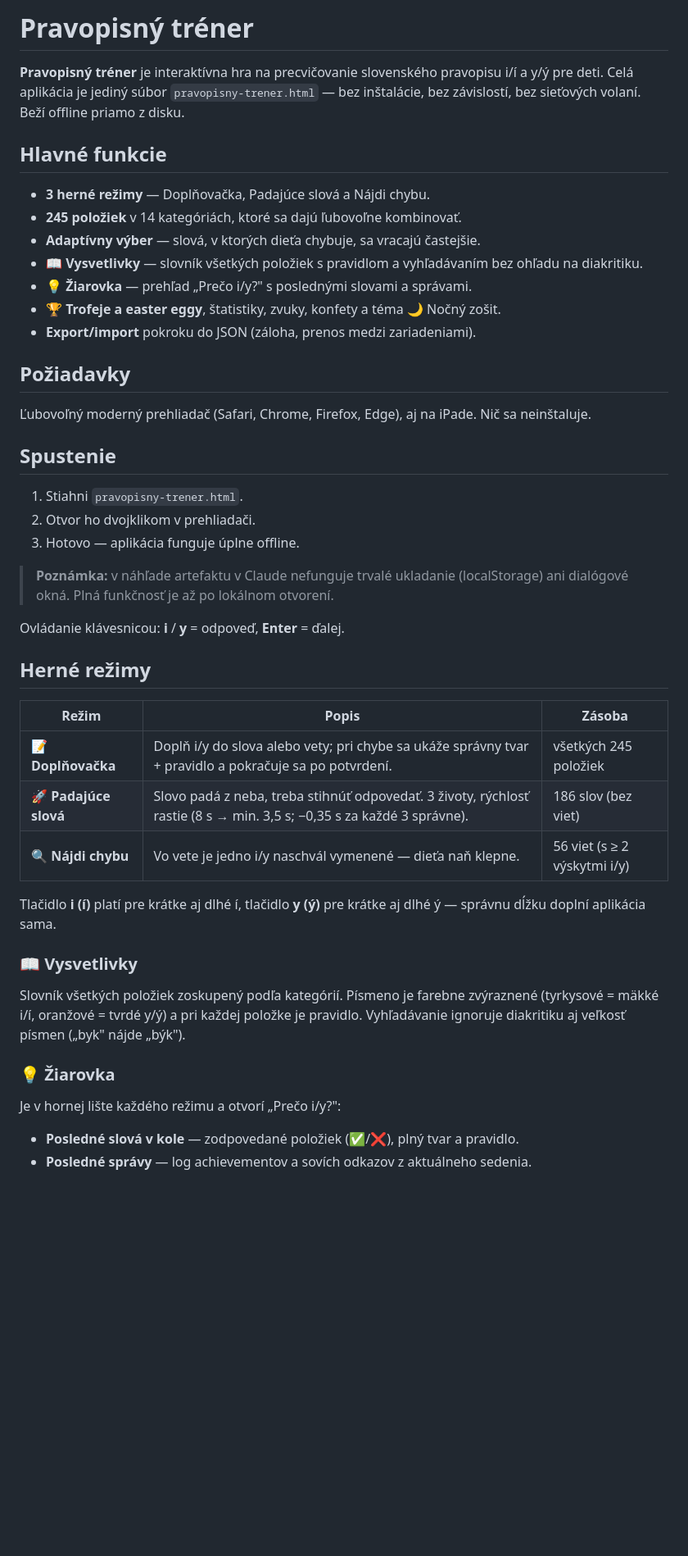
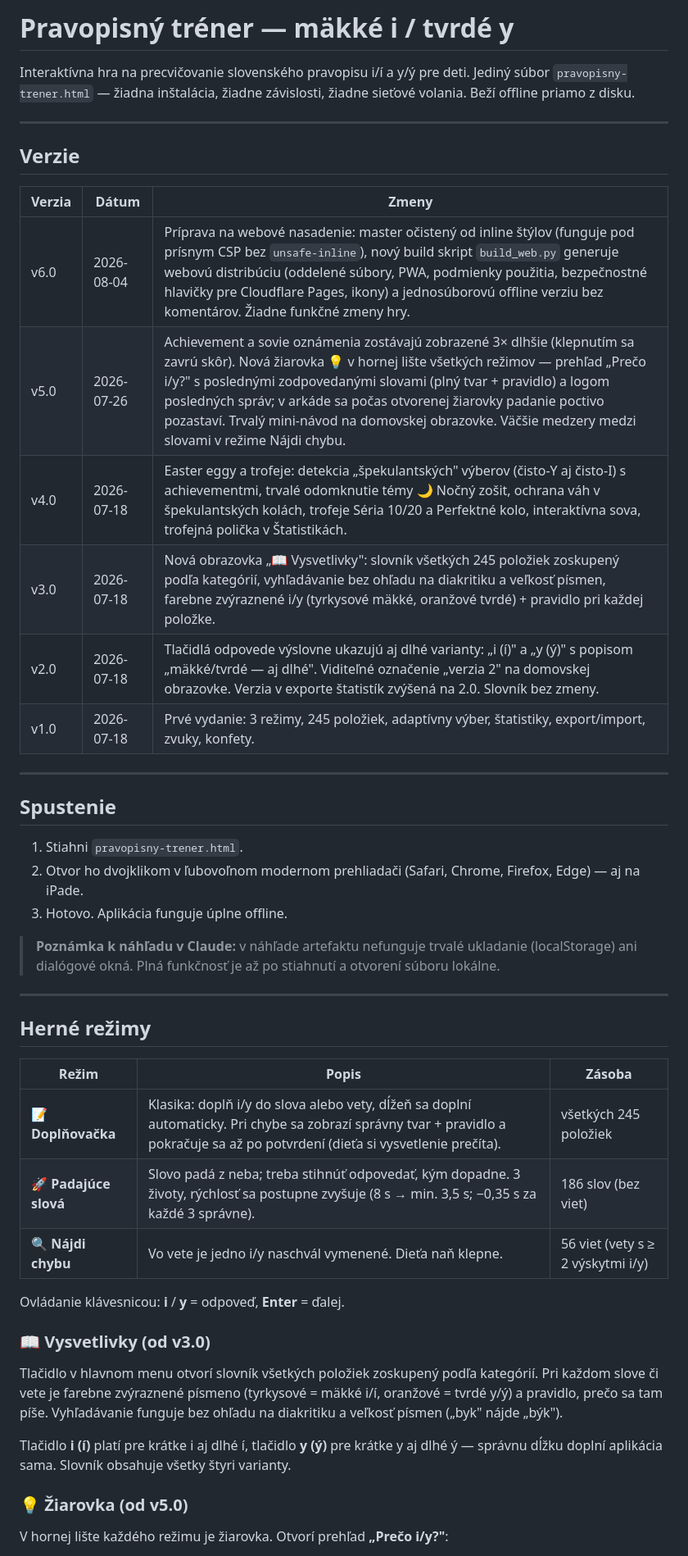
Before and after one commit to usrnmhcs5he/PravopisnyTrener, a Markdown page: README.md, the part around one of its changes. Shown at 82% size. Rendered like a GitHub page; blank space fills up the shorter version.

```diff
--- a/README.md
+++ b/README.md
@@ -1,57 +1,60 @@
-# Pravopisný tréner
+# Pravopisný tréner — mäkké i / tvrdé y
 
-**Pravopisný tréner** je interaktívna hra na precvičovanie slovenského pravopisu
-i/í a y/ý pre deti. Celá aplikácia je jediný súbor `pravopisny-trener.html` —
-bez inštalácie, bez závislostí, bez sieťových volaní. Beží offline priamo z disku.
+Interaktívna hra na precvičovanie slovenského pravopisu i/í a y/ý pre deti.
+Jediný súbor `pravopisny-trener.html` — žiadna inštalácia, žiadne závislosti,
+žiadne sieťové volania. Beží offline priamo z disku.
 
-## Hlavné funkcie
+---
 
-- **3 herné režimy** — Doplňovačka, Padajúce slová a Nájdi chybu.
-- **245 položiek** v 14 kategóriách, ktoré sa dajú ľubovoľne kombinovať.
-- **Adaptívny výber** — slová, v ktorých dieťa chybuje, sa vracajú častejšie.
-- **📖 Vysvetlivky** — slovník všetkých položiek s pravidlom a vyhľadávaním
-  bez ohľadu na diakritiku.
-- **💡 Žiarovka** — prehľad „Prečo i/y?" s poslednými slovami a správami.
-- **🏆 Trofeje a easter eggy**, štatistiky, zvuky, konfety a téma 🌙 Nočný zošit.
-- **Export/import** pokroku do JSON (záloha, prenos medzi zariadeniami).
+## Verzie
 
-## Požiadavky
+| Verzia | Dátum | Zmeny |
+|--------|------------|-------|
+| v6.0 | 2026-08-04 | Príprava na webové nasadenie: master očistený od inline štýlov (funguje pod prísnym CSP bez `unsafe-inline`), nový build skript `build_web.py` generuje webovú distribúciu (oddelené súbory, PWA, podmienky použitia, bezpečnostné hlavičky pre Cloudflare Pages, ikony) a jednosúborovú offline verziu bez komentárov. Žiadne funkčné zmeny hry. |
+| v5.0 | 2026-07-26 | Achievement a sovie oznámenia zostávajú zobrazené 3× dlhšie (klepnutím sa zavrú skôr). Nová žiarovka 💡 v hornej lište všetkých režimov — prehľad „Prečo i/y?" s poslednými zodpovedanými slovami (plný tvar + pravidlo) a logom posledných správ; v arkáde sa počas otvorenej žiarovky padanie poctivo pozastaví. Trvalý mini-návod na domovskej obrazovke. Väčšie medzery medzi slovami v režime Nájdi chybu. |
+| v4.0 | 2026-07-18 | Easter eggy a trofeje: detekcia „špekulantských" výberov (čisto-Y aj čisto-I) s achievementmi, trvalé odomknutie témy 🌙 Nočný zošit, ochrana váh v špekulantských kolách, trofeje Séria 10/20 a Perfektné kolo, interaktívna sova, trofejná polička v Štatistikách. |
+| v3.0 | 2026-07-18 | Nová obrazovka „📖 Vysvetlivky": slovník všetkých 245 položiek zoskupený podľa kategórií, vyhľadávanie bez ohľadu na diakritiku a veľkosť písmen, farebne zvýraznené i/y (tyrkysové mäkké, oranžové tvrdé) + pravidlo pri každej položke. |
+| v2.0 | 2026-07-18 | Tlačidlá odpovede výslovne ukazujú aj dlhé varianty: „i (í)" a „y (ý)" s popisom „mäkké/tvrdé — aj dlhé". Viditeľné označenie „verzia 2" na domovskej obrazovke. Verzia v exporte štatistík zvýšená na 2.0. Slovník bez zmeny. |
+| v1.0 | 2026-07-18 | Prvé vydanie: 3 režimy, 245 položiek, adaptívny výber, štatistiky, export/import, zvuky, konfety. |
 
-Ľubovoľný moderný prehliadač (Safari, Chrome, Firefox, Edge), aj na iPade.
-Nič sa neinštaluje.
+---
 
 ## Spustenie
 
 1. Stiahni `pravopisny-trener.html`.
-2. Otvor ho dvojklikom v prehliadači.
-3. Hotovo — aplikácia funguje úplne offline.
+2. Otvor ho dvojklikom v ľubovoľnom modernom prehliadači (Safari, Chrome,
+   Firefox, Edge) — aj na iPade.
+3. Hotovo. Aplikácia funguje úplne offline.
 
-> **Poznámka:** v náhľade artefaktu v Claude nefunguje trvalé ukladanie
-> (localStorage) ani dialógové okná. Plná funkčnosť je až po lokálnom otvorení.
+> **Poznámka k náhľadu v Claude:** v náhľade artefaktu nefunguje trvalé
+> ukladanie (localStorage) ani dialógové okná. Plná funkčnosť je až po
+> stiahnutí a otvorení súboru lokálne.
 
-Ovládanie klávesnicou: **i** / **y** = odpoveď, **Enter** = ďalej.
+---
 
 ## Herné režimy
 
 | Režim | Popis | Zásoba |
 |-------|-------|--------|
-| 📝 **Doplňovačka** | Doplň i/y do slova alebo vety; pri chybe sa ukáže správny tvar + pravidlo a pokračuje sa po potvrdení. | všetkých 245 položiek |
-| 🚀 **Padajúce slová** | Slovo padá z neba, treba stihnúť odpovedať. 3 životy, rýchlosť rastie (8 s → min. 3,5 s; −0,35 s za každé 3 správne). | 186 slov (bez viet) |
-| 🔍 **Nájdi chybu** | Vo vete je jedno i/y naschvál vymenené — dieťa naň klepne. | 56 viet (s ≥ 2 výskytmi i/y) |
+| 📝 **Doplňovačka** | Klasika: doplň i/y do slova alebo vety, dĺžeň sa doplní automaticky. Pri chybe sa zobrazí správny tvar + pravidlo a pokračuje sa až po potvrdení (dieťa si vysvetlenie prečíta). | všetkých 245 položiek |
+| 🚀 **Padajúce slová** | Slovo padá z neba; treba stihnúť odpovedať, kým dopadne. 3 životy, rýchlosť sa postupne zvyšuje (8 s → min. 3,5 s; −0,35 s za každé 3 správne). | 186 slov (bez viet) |
+| 🔍 **Nájdi chybu** | Vo vete je jedno i/y naschvál vymenené. Dieťa naň klepne. | 56 viet (vety s ≥ 2 výskytmi i/y) |
 
-Tlačidlo **i (í)** platí pre krátke aj dlhé í, tlačidlo **y (ý)** pre krátke aj
-dlhé ý — správnu dĺžku doplní aplikácia sama.
+Ovládanie klávesnicou: **i** / **y** = odpoveď, **Enter** = ďalej.
 
-### 📖 Vysvetlivky
+### 📖 Vysvetlivky (od v3.0)
 
-Slovník všetkých položiek zoskupený podľa kategórií. Písmeno je farebne
-zvýraznené (tyrkysové = mäkké i/í, oranžové = tvrdé y/ý) a pri každej položke je
-pravidlo. Vyhľadávanie ignoruje diakritiku aj veľkosť písmen („byk" nájde „býk").
+Tlačidlo v hlavnom menu otvorí slovník všetkých položiek zoskupený podľa
+kategórií. Pri každom slove či vete je farebne zvýraznené písmeno
+(tyrkysové = mäkké i/í, oranžové = tvrdé y/ý) a pravidlo, prečo sa tam píše.
+Vyhľadávanie funguje bez ohľadu na diakritiku a veľkosť písmen („byk" nájde
+„býk").
 
-### 💡 Žiarovka
+Tlačidlo **i (í)** platí pre krátke i aj dlhé í, tlačidlo **y (ý)** pre krátke
+y aj dlhé ý — správnu dĺžku doplní aplikácia sama. Slovník obsahuje všetky
+štyri varianty.
 
-Je v hornej lište každého režimu a otvorí „Prečo i/y?":
+### 💡 Žiarovka (od v5.0)
 
-- **Posledné slová v kole** — zodpovedané položiek (✅/❌), plný tvar a pravidlo.
-- **Posledné správy** — log achievementov a sovích odkazov z aktuálneho sedenia.
+V hornej lište každého režimu je žiarovka. Otvorí prehľad **„Prečo i/y?"**:
 
```
Also changed, not shown: other parts of README.md (+140 -54 lines).
